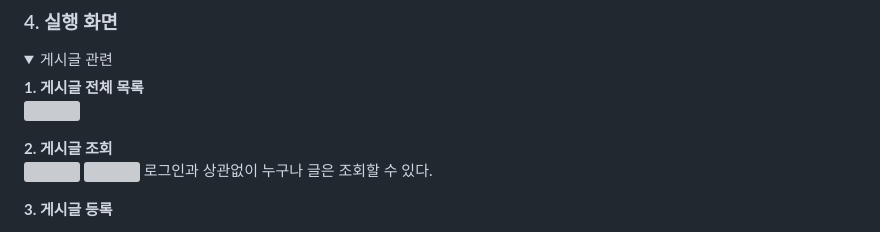
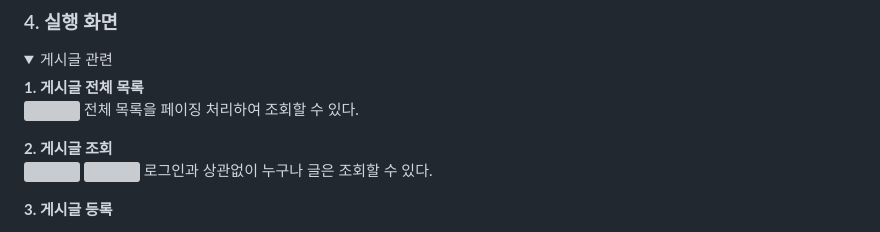
Before and after one commit to yoonclass/PrivateProject, a Markdown page: README.md, the part around the change. Drawn GitHub-style; folded sections open; grey boxes are pictures that could not be loaded.

```diff
--- a/README.md
+++ b/README.md
@@ -64,7 +64,7 @@
 
   <b>1. 게시글 전체 목록</b><br>
     <img src="https://github.com/yoonclass/PrivateProject/assets/135006470/a4a6ae49-513f-421a-9c69-7c8996ba8047.png">
-    <br>
+    전체 목록을 페이징 처리하여 조회할 수 있다.<br>
 
   <b>2. 게시글 조회</b><br>
     <img src="https://github.com/yoonclass/PrivateProject/assets/135006470/03a96b29-6514-4d59-a364-762505a9d3c1.png">
```
